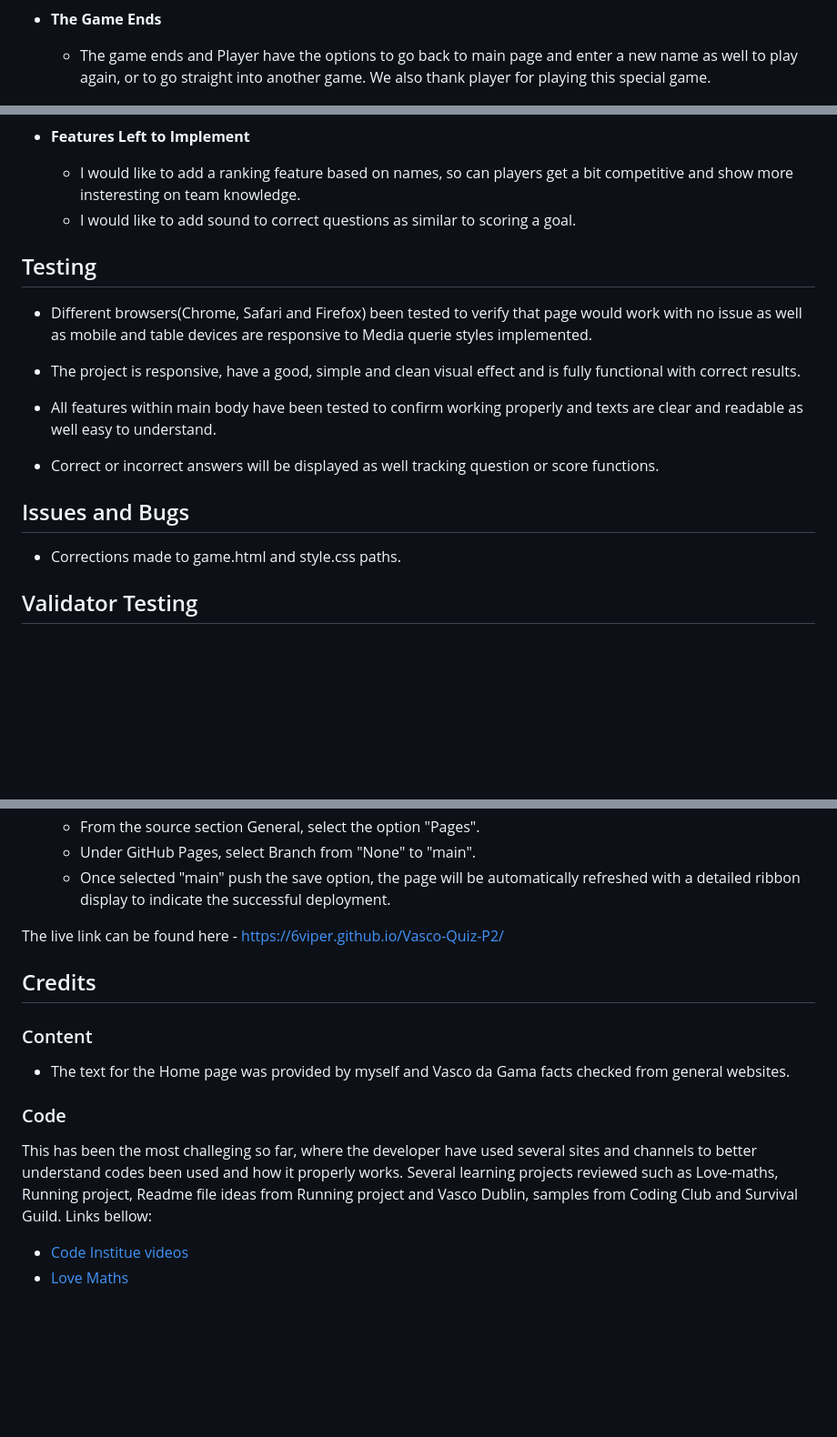
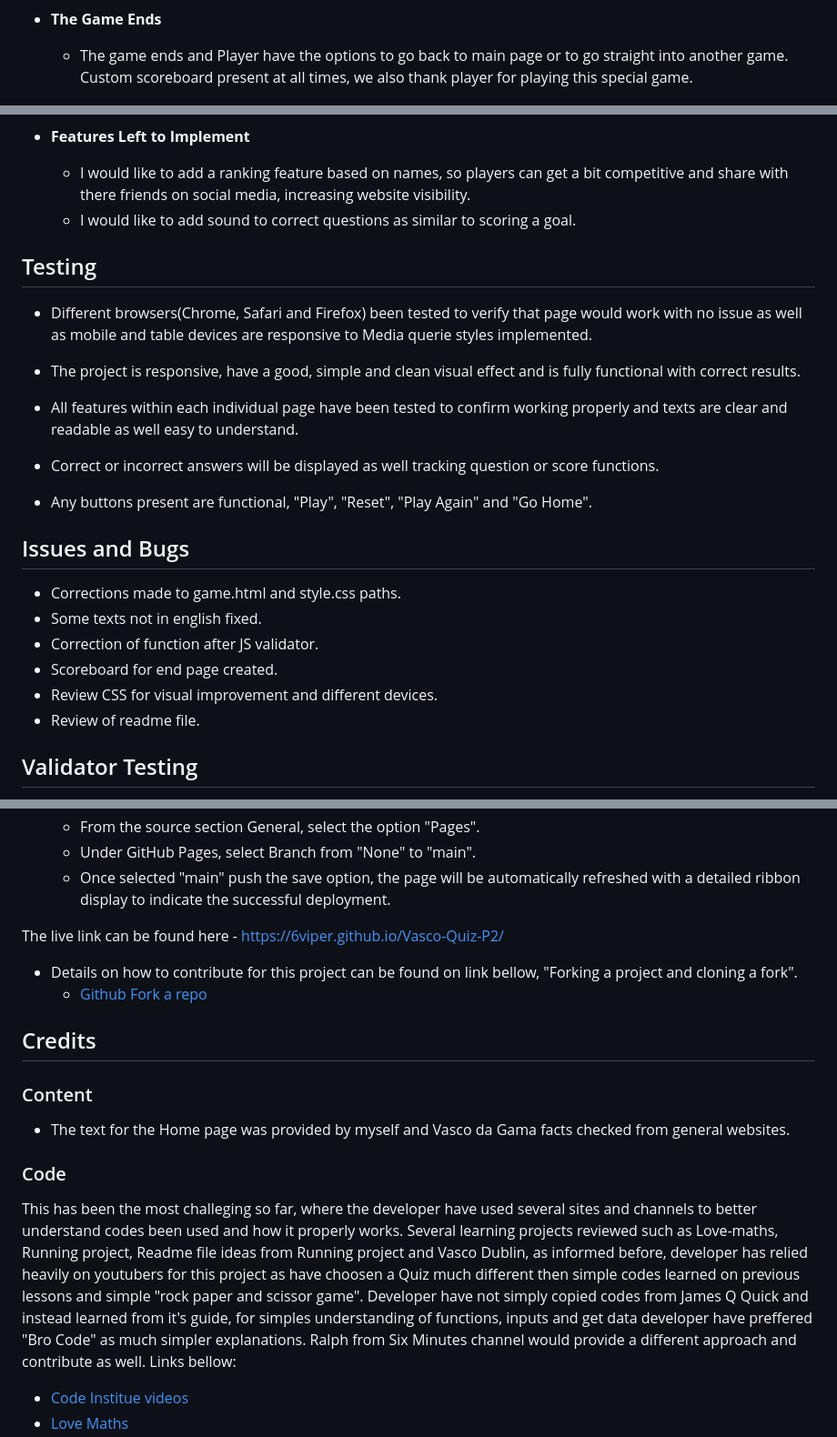
Before and after one commit to 6Viper/Vasco-Quiz-P2, a Markdown page: README.md, 3 parts joined by grey strips. Shown at 91% size. GitHub-like rendering; blank space fills up the shorter version.

Commit message:
Review readme and updates

```diff
--- a/README.md
+++ b/README.md
@@ -36,13 +36,13 @@ This Quiz intends to target Vasco da Gama fans from all around the world where f
 
 - __The Game Ends__
 
-  - The game ends and Player have the options to go back to main page and enter a new name as well to play again, or to go straight into another game. We also thank player for playing this special game.
+  - The game ends and Player have the options to go back to main page or to go straight into another game. Custom scoreboard present at all times, we also thank player for playing this special game.
 
 ![End Game](assets/images/Endjs.jpg)
 
 - __Features Left to Implement__
 
-  - I would like to add a ranking feature based on names, so can players get a bit competitive and show more insteresting on team knowledge.
+  - I would like to add a ranking feature based on names, so players can get a bit competitive and share with there friends on social media, increasing website visibility.
   - I would like to add sound to correct questions as similar to scoring a goal.
 
 
@@ -52,13 +52,20 @@ This Quiz intends to target Vasco da Gama fans from all around the world where f
 
 - The project is responsive, have a good, simple and clean visual effect and is fully functional with correct results.
 
-- All features within main body have been tested to confirm working properly and texts are clear and readable as well easy to understand.
+- All features within each individual page have been tested to confirm working properly and texts are clear and readable as well easy to understand.
 
 - Correct or incorrect answers will be displayed as well tracking question or score functions.
+
+- Any buttons present are functional, "Play", "Reset", "Play Again" and "Go Home".
 
 ## Issues and Bugs
 
 - Corrections made to game.html and style.css paths.
+- Some texts not in english fixed.
+- Correction of function after JS validator.
+- Scoreboard for end page created.
+- Review CSS for visual improvement and different devices.
+- Review of readme file.
 
 ## Validator Testing
 
@@ -107,14 +114,16 @@ No unfixed bugs
 
 The live link can be found here - https://6viper.github.io/Vasco-Quiz-P2/
 
+- Details on how to contribute for this project can be found on link bellow, "Forking a project and cloning a fork".
+  - [Github Fork a repo](https://docs.github.com/en/get-started/quickstart/fork-a-repo "Link to Github on how to Fork a repo")
+
 ## Credits
-
 ### Content
 
 - The text for the Home page was provided by myself and Vasco da Gama facts checked from general websites.
 
 ### Code
-This has been the most challeging so far, where the developer have used several sites and channels to better understand codes been used and how it properly works. Several learning projects reviewed such as Love-maths, Running project, Readme file ideas from Running project and Vasco Dublin, samples from Coding Club and Survival Guild. Links bellow:
+This has been the most challeging so far, where the developer have used several sites and channels to better understand codes been used and how it properly works. Several learning projects reviewed such as Love-maths, Running project, Readme file ideas from Running project and Vasco Dublin, as informed before, developer has relied heavily on youtubers for this project as have choosen a Quiz much different then simple codes learned on previous lessons and simple "rock paper and scissor game". Developer have not simply copied codes from James Q Quick and instead learned from it's guide, for simples understanding of functions, inputs and get data developer have preffered "Bro Code" as much simpler explanations. Ralph from Six Minutes channel would provide a different approach and contribute as well. Links bellow:
 
 - [Code Institue videos](https://learn.codeinstitute.net/dashboard "Link to Code institute dashboard")
 - [Love Maths](https://github.com/6Viper/love-maths "Link to Love Maths")
```
Also changed, not shown: other parts of README.md (+2 -1 lines).
